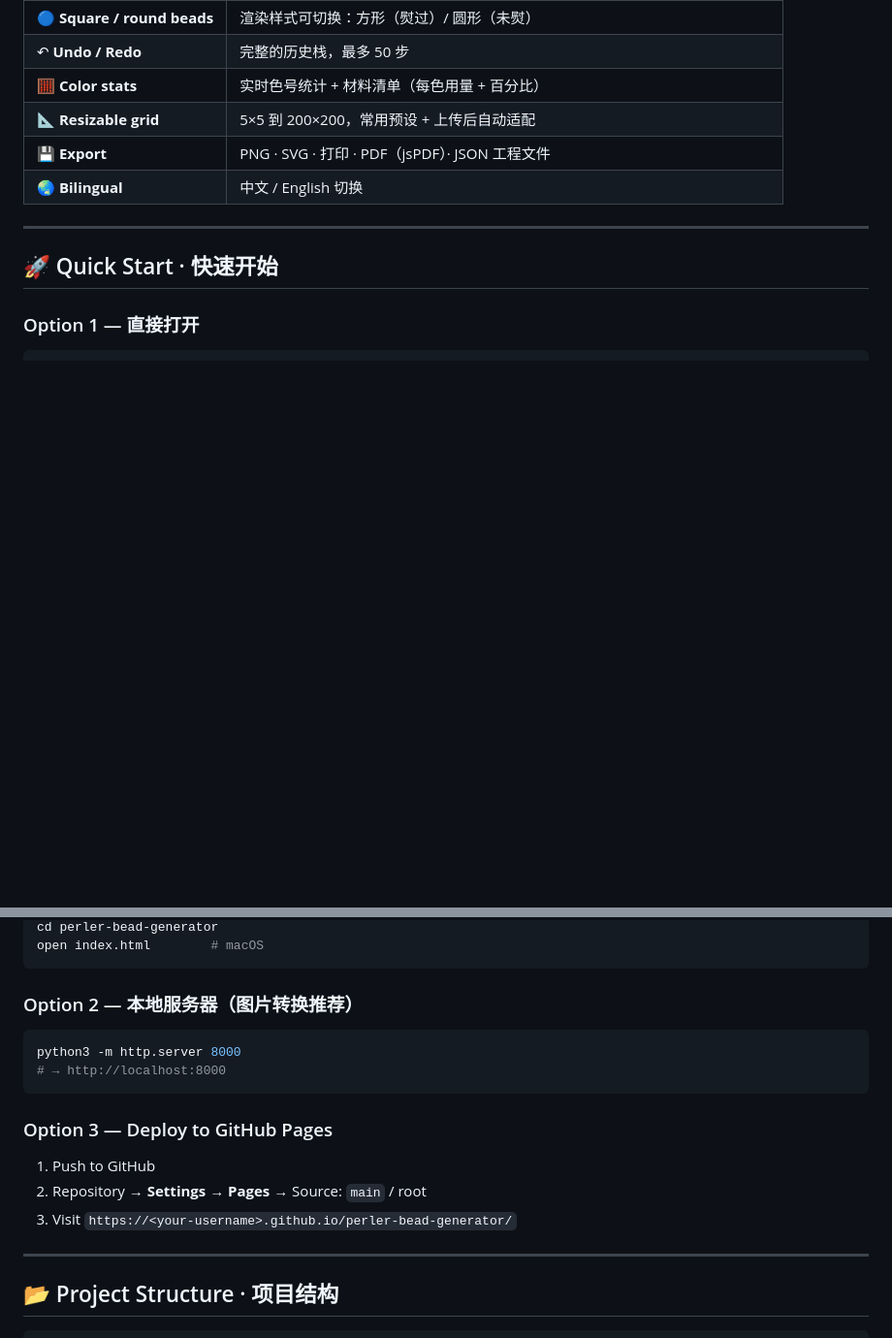
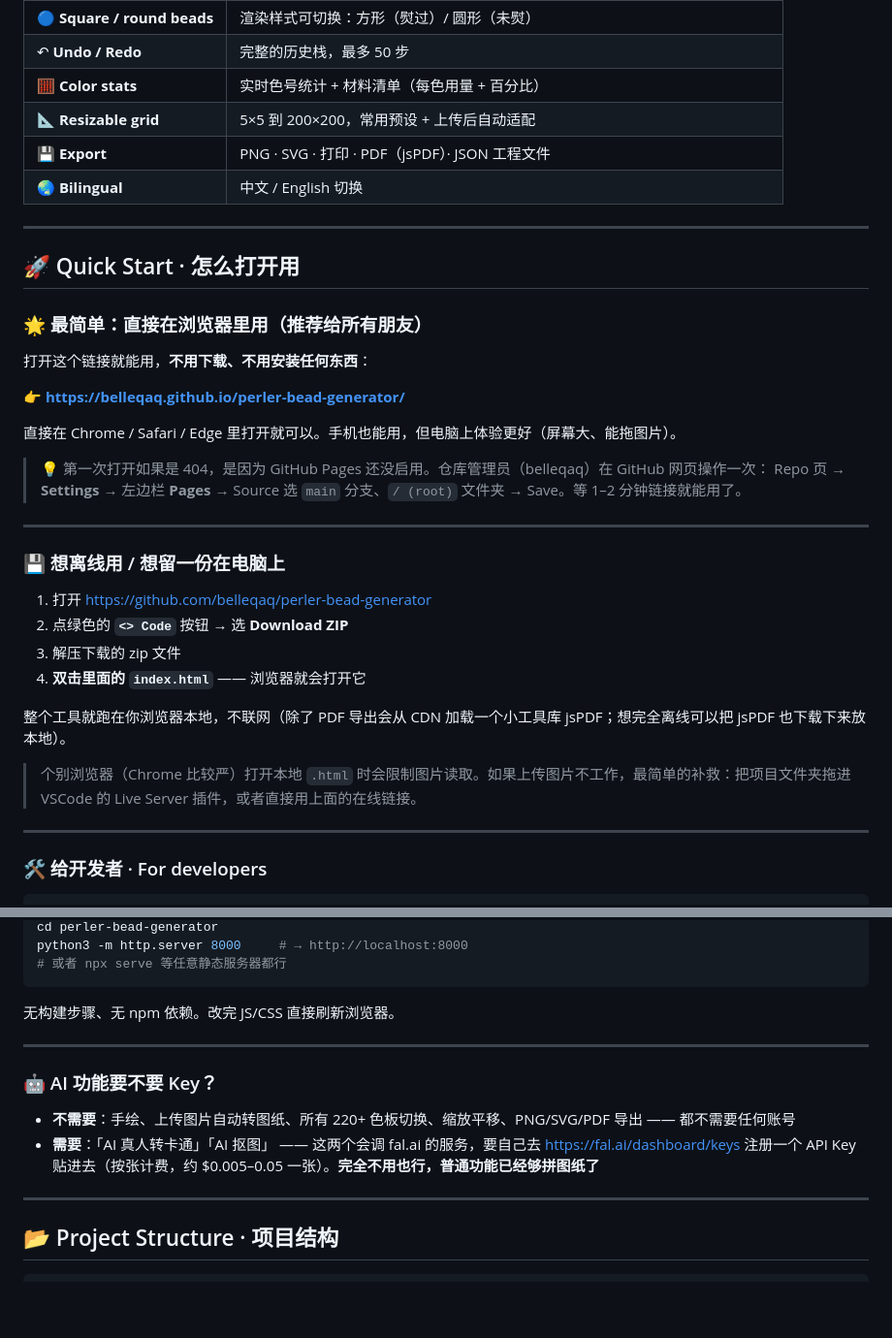
Before and after one commit to belleqaq/perler-bead-generator, a Markdown page: README.md, 2 parts joined by grey strips. Shown at 97% size. GitHub-like rendering; blank space fills up the shorter version.

Commit message:
Rewrite Quick Start for non-technical users
Replace placeholder <your-username> with actual repo (belleqaq).
Lead with the GitHub Pages URL as the no-install path everyone can
use, then add download-ZIP-and-double-click as offline option, and
push the git/python flow to a separate developer section. Also
clarify that AI features are optional and need a paid API key, but
all core features (drawing, image conversion, palette, export) work
key-free.

````diff
--- a/README.md
+++ b/README.md
@@ -30,7 +30,34 @@
 
 ---
 
-## 🚀 Quick Start · 快速开始
+## 🚀 Quick Start · 怎么打开用
 
-### Option 1 — 直接打开
+### 🌟 最简单：直接在浏览器里用（推荐给所有朋友）
+
+打开这个链接就能用，**不用下载、不用安装任何东西**：
+
+**👉 https://belleqaq.github.io/perler-bead-generator/**
+
+直接在 Chrome / Safari / Edge 里打开就可以。手机也能用，但电脑上体验更好（屏幕大、能拖图片）。
+
+> 💡 第一次打开如果是 404，是因为 GitHub Pages 还没启用。仓库管理员（belleqaq）在 GitHub 网页操作一次：
+> Repo 页 → **Settings** → 左边栏 **Pages** → Source 选 `main` 分支、`/ (root)` 文件夹 → Save。等 1–2 分钟链接就能用了。
+
+---
+
+### 💾 想离线用 / 想留一份在电脑上
+
+1. 打开 https://github.com/belleqaq/perler-bead-generator
+2. 点绿色的 **`<> Code`** 按钮 → 选 **Download ZIP**
+3. 解压下载的 zip 文件
+4. **双击里面的 `index.html`** —— 浏览器就会打开它
+
+整个工具就跑在你浏览器本地，不联网（除了 PDF 导出会从 CDN 加载一个小工具库 jsPDF；想完全离线可以把 jsPDF 也下载下来放本地）。
+
+> 个别浏览器（Chrome 比较严）打开本地 `.html` 时会限制图片读取。如果上传图片不工作，最简单的补救：把项目文件夹拖进 VSCode 的 Live Server 插件，或者直接用上面的在线链接。
+
+---
+
+### 🛠 给开发者 · For developers
+
 ```bash
@@ -38,17 +65,16 @@ git clone https://github.com/<your-username>/perler-bead-generator.git
 cd perler-bead-generator
-open index.html        # macOS
+python3 -m http.server 8000     # → http://localhost:8000
+# 或者 npx serve 等任意静态服务器都行
 ```
 
-### Option 2 — 本地服务器（图片转换推荐）
-```bash
-python3 -m http.server 8000
-# → http://localhost:8000
-```
+无构建步骤、无 npm 依赖。改完 JS/CSS 直接刷新浏览器。
 
-### Option 3 — Deploy to GitHub Pages
-1. Push to GitHub
-2. Repository → **Settings** → **Pages** → Source: `main` / root
-3. Visit `https://<your-username>.github.io/perler-bead-generator/`
+---
+
+### 🤖 AI 功能要不要 Key？
+
+- **不需要**：手绘、上传图片自动转图纸、所有 220+ 色板切换、缩放平移、PNG/SVG/PDF 导出 —— 都不需要任何账号
+- **需要**：「AI 真人转卡通」「AI 抠图」 —— 这两个会调 fal.ai 的服务，要自己去 https://fal.ai/dashboard/keys 注册一个 API Key 贴进去（按张计费，约 $0.005–0.05 一张）。**完全不用也行，普通功能已经够拼图纸了**
 
 ---
 
````
Also changed, not shown: other parts of README.md (+1 -1 lines).
